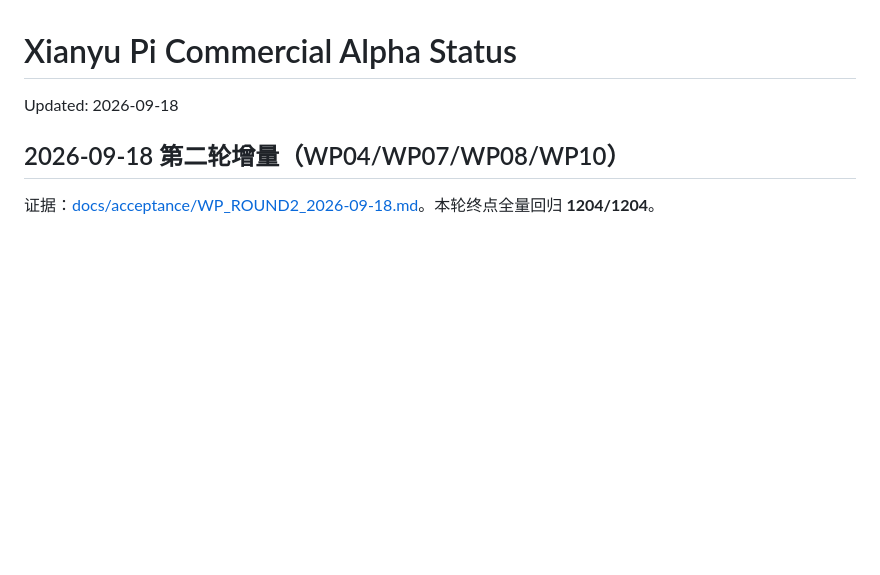
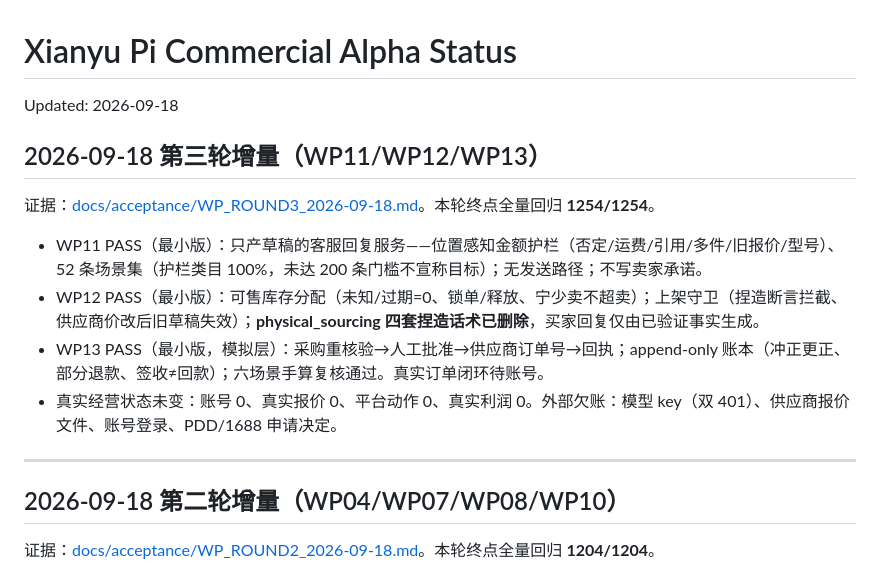
Before and after one commit to AuroraKON6/xianyu-agent, a Markdown page: PROJECT_STATUS.md, the part around the change. GitHub-like rendering; blank space fills up the shorter version.

Commit message:
docs(acceptance): round-3 report for WP11/WP12/WP13

```diff
--- a/PROJECT_STATUS.md
+++ b/PROJECT_STATUS.md
@@ -1,6 +1,17 @@
 # Xianyu Pi Commercial Alpha Status
 
 Updated: 2026-09-18
+
+## 2026-09-18 第三轮增量（WP11/WP12/WP13）
+
+证据：[docs/acceptance/WP_ROUND3_2026-09-18.md](docs/acceptance/WP_ROUND3_2026-09-18.md)。本轮终点全量回归 **1254/1254**。
+
+- WP11 PASS（最小版）：只产草稿的客服回复服务——位置感知金额护栏（否定/运费/引用/多件/旧报价/型号）、52 条场景集（护栏类目 100%，未达 200 条门槛不宣称目标）；无发送路径；不写卖家承诺。
+- WP12 PASS（最小版）：可售库存分配（未知/过期=0、锁单/释放、宁少卖不超卖）；上架守卫（捏造断言拦截、供应商价改后旧草稿失效）；**physical_sourcing 四套捏造话术已删除**，买家回复仅由已验证事实生成。
+- WP13 PASS（最小版，模拟层）：采购重核验→人工批准→供应商订单号→回执；append-only 账本（冲正更正、部分退款、签收≠回款）；六场景手算复核通过。真实订单闭环待账号。
+- 真实经营状态未变：账号 0、真实报价 0、平台动作 0、真实利润 0。外部欠账：模型 key（双 401）、供应商报价文件、账号登录、PDD/1688 申请决定。
+
+---
 
 ## 2026-09-18 第二轮增量（WP04/WP07/WP08/WP10）
 
```
Also changed, not shown: docs/acceptance/WP_ROUND3_2026-09-18.md (added, +24 -0 lines).
